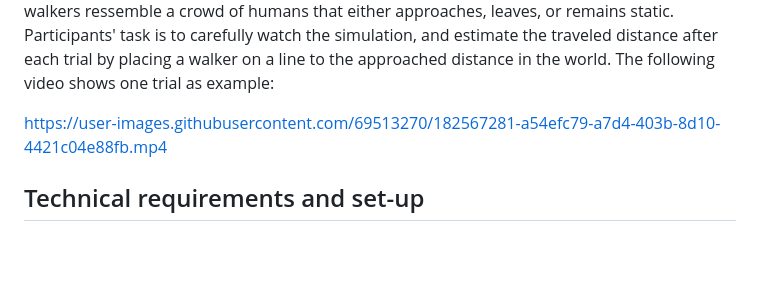
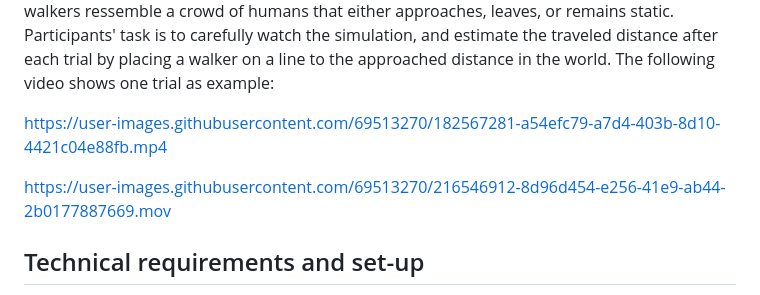
Before and after one commit to huelemeier/travel-distance, a Markdown page: README.md, the part around the change. GitHub-like rendering; blank space fills up the shorter version.

```diff
--- a/README.md
+++ b/README.md
@@ -4,6 +4,13 @@ These scripts simulate an observer's forwarding self-motion through a crowd of p
 The following video shows one trial as example:
 
 https://user-images.githubusercontent.com/69513270/182567281-a54efc79-a7d4-403b-8d10-4421c04e88fb.mp4
+
+
+https://user-images.githubusercontent.com/69513270/216546912-8d96d454-e256-41e9-ab44-2b0177887669.mov
+
+
+
+
 
 
 ## Technical requirements and set-up
```
